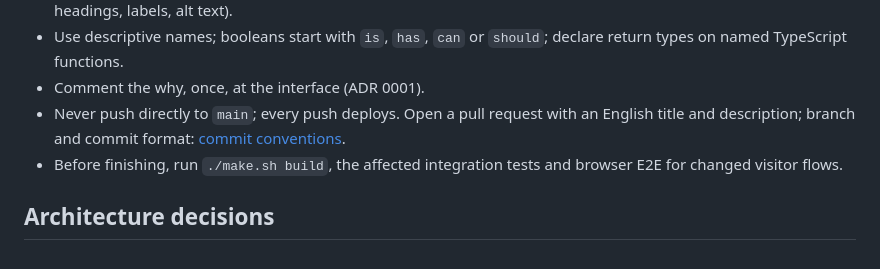
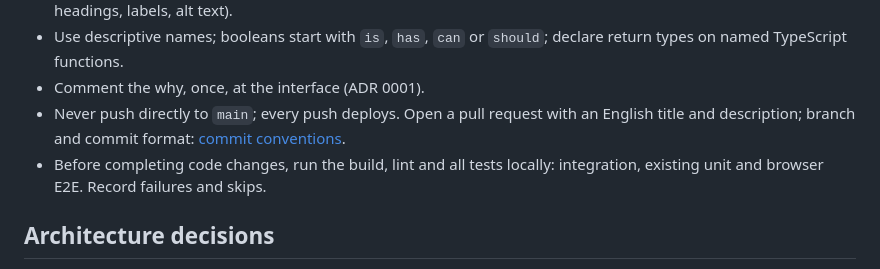
Before and after one commit to Deploy-your-Startup/deploy-your-startup-website, a Markdown page: AGENTS.md, the part around the change. Drawn GitHub-style.

```diff
--- a/AGENTS.md
+++ b/AGENTS.md
@@ -45,8 +45,8 @@ flow and update it with new scenarios and gaps.
 - Never push directly to `main`; every push deploys. Open a pull request with
   an English title and description; branch and commit format:
   [commit conventions](.github/git-commit-instructions.md).
-- Before finishing, run `./make.sh build`, the affected integration tests and
-  browser E2E for changed visitor flows.
+- Before completing code changes, run the build, lint and all tests locally:
+  integration, existing unit and browser E2E. Record failures and skips.
 
 ## Architecture decisions
 
```
Also changed, not shown: docs/architecture/0003-test-strategy.md (+2 -6 lines), docs/testing-policy.md (+5 -16 lines).
